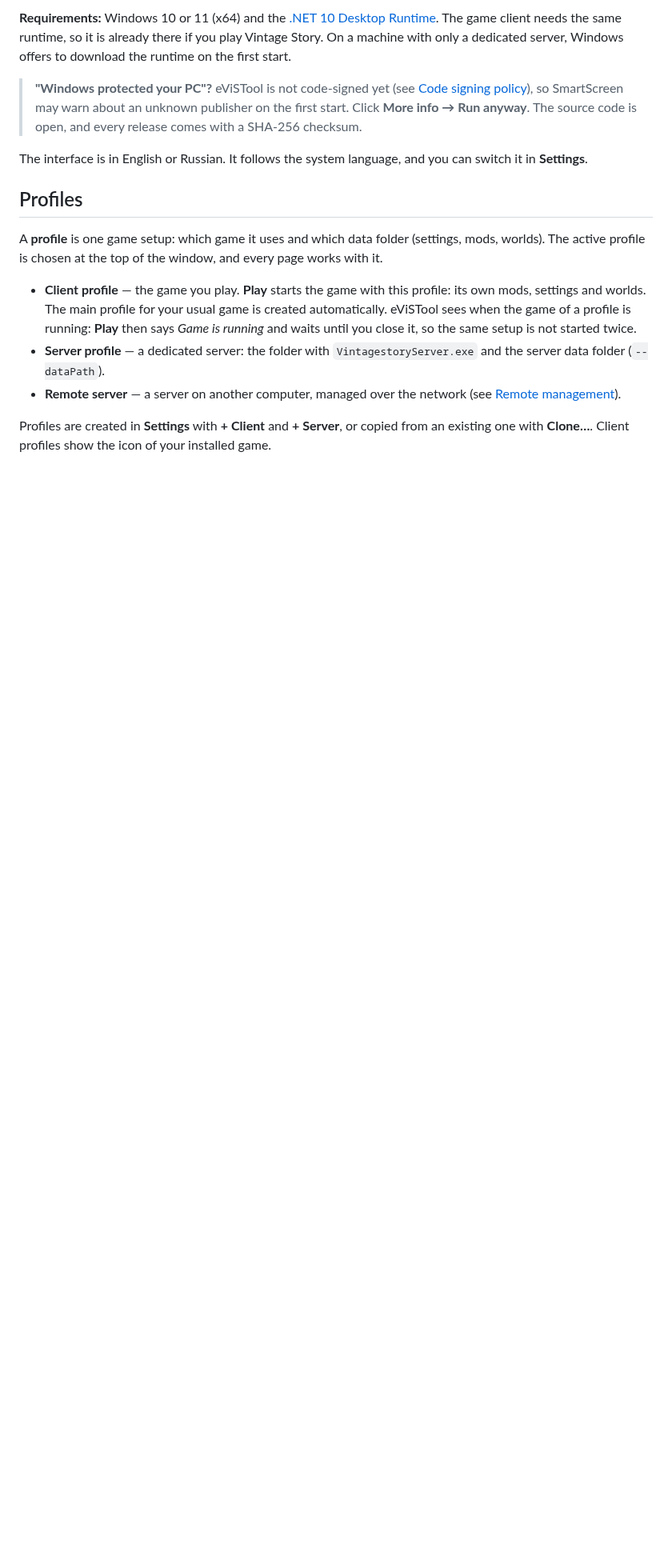
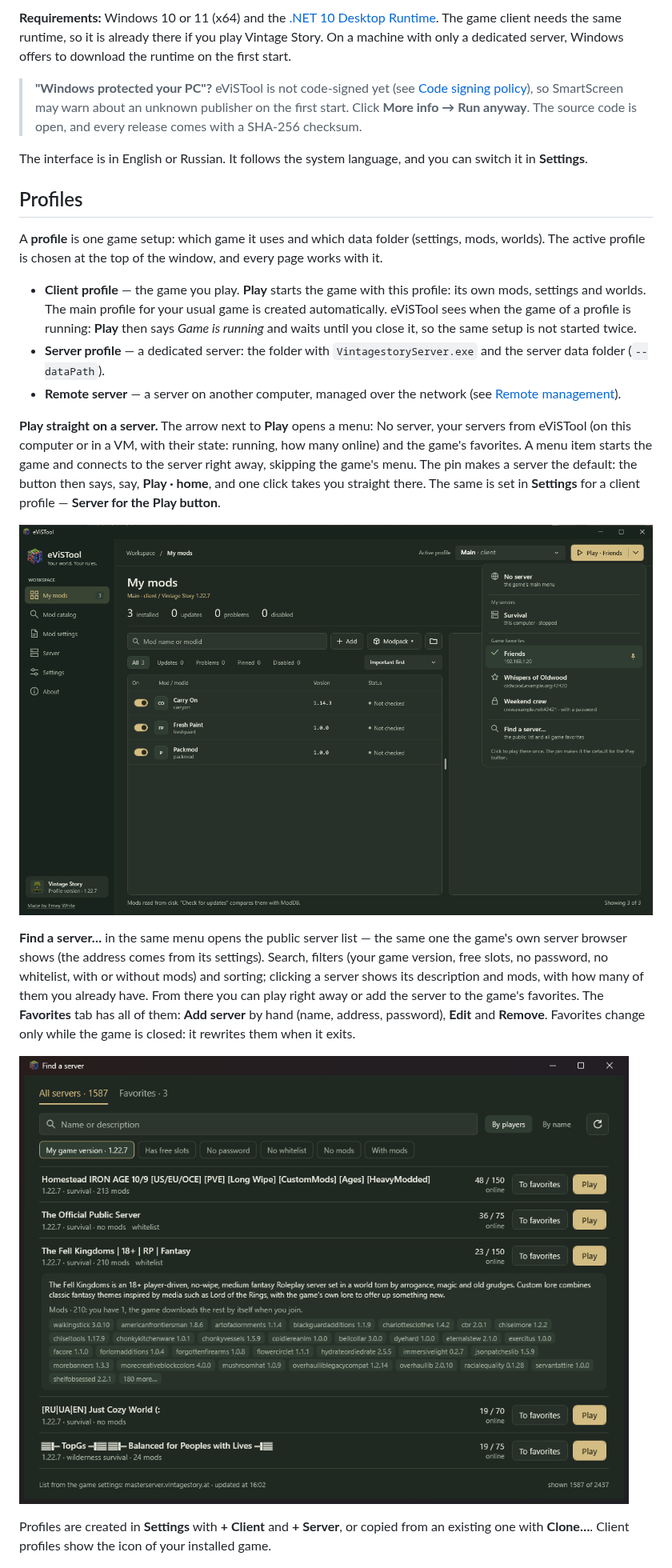
Before and after one commit to erneywhite/eViSTool, a Markdown page: README.md, the part around the change. Shown at 80% size. GitHub-like rendering; pictures changed too: docs/screenshots/find-server.png (added), docs/screenshots/play-menu.png (added); blank space fills up the shorter version.

```diff
--- a/README.md
+++ b/README.md
@@ -76,6 +76,21 @@ The active profile is chosen at the top of the window, and every page works with
   so the same setup is not started twice.
 - **Server profile** — a dedicated server: the folder with `VintagestoryServer.exe` and the server data folder (`--dataPath`).
 - **Remote server** — a server on another computer, managed over the network (see [Remote management](#remote-management)).
+
+**Play straight on a server.** The arrow next to **Play** opens a menu: No server, your servers from eViSTool
+(on this computer or in a VM, with their state: running, how many online) and the game's favorites. A menu item starts the game
+and connects to the server right away, skipping the game's menu. The pin makes a server the default: the button then says, say,
+**Play · home**, and one click takes you straight there. The same is set in **Settings** for a client profile — **Server for the Play button**.
+
+![Play menu](docs/screenshots/play-menu.png)
+
+**Find a server…** in the same menu opens the public server list — the same one the game's own server browser shows (the address
+comes from its settings). Search, filters (your game version, free slots, no password, no whitelist, with or without mods) and sorting;
+clicking a server shows its description and mods, with how many of them you already have. From there you can play right away
+or add the server to the game's favorites. The **Favorites** tab has all of them: **Add server** by hand (name, address, password),
+**Edit** and **Remove**. Favorites change only while the game is closed: it rewrites them when it exits.
+
+![Find a server](docs/screenshots/find-server.png)
 
 Profiles are created in **Settings** with **+ Client** and **+ Server**, or copied from an existing one with **Clone…**.
 Client profiles show the icon of your installed game.
```
Also changed, not shown: README.ru.md (+15 -0 lines), 1 other file.
